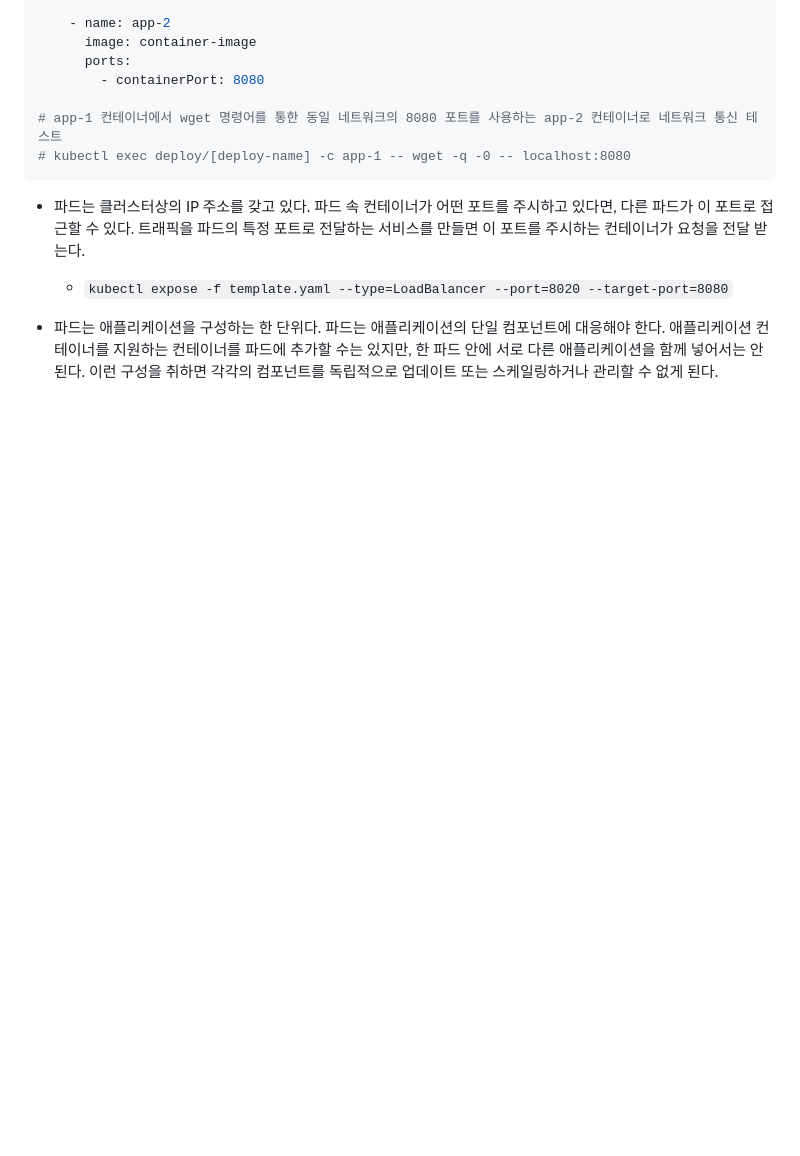
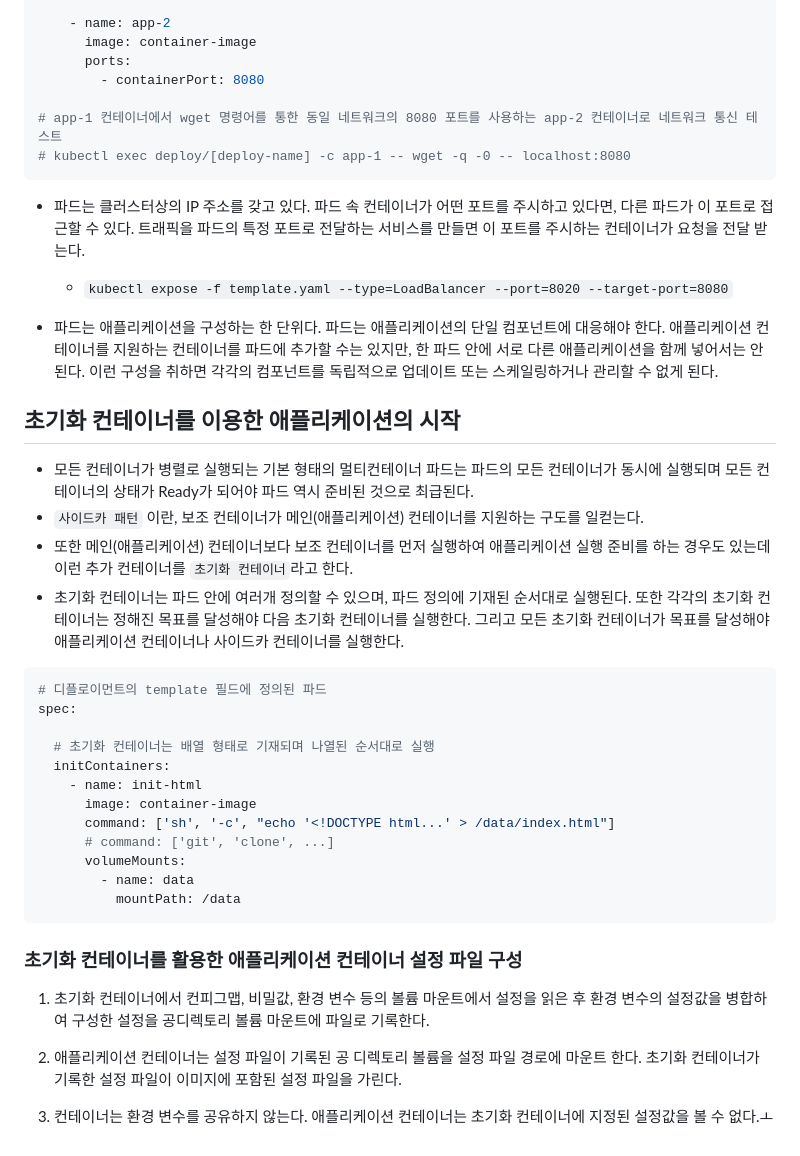
Before and after one commit to BallboyDev/k8s-project, a Markdown page: practices/temp.md, the part around the change. Rendered like a GitHub page; blank space fills up the shorter version.

```diff
--- a/practices/temp.md
+++ b/practices/temp.md
@@ -59,3 +59,33 @@ spec:
 
 
 - 파드는 애플리케이션을 구성하는 한 단위다. 파드는 애플리케이션의 단일 컴포넌트에 대응해야 한다. 애플리케이션 컨테이너를 지원하는 컨테이너를 파드에 추가할 수는 있지만, 한 파드 안에 서로 다른 애플리케이션을 함께 넣어서는 안된다. 이런 구성을 취하면 각각의 컴포넌트를 독립적으로 업데이트 또는 스케일링하거나 관리할 수 없게 된다.
+
+
+
+## 초기화 컨테이너를 이용한 애플리케이션의 시작
+- 모든 컨테이너가 병렬로 실행되는 기본 형태의 멀티컨테이너 파드는 파드의 모든 컨테이너가 동시에 실행되며 모든 컨테이너의 상태가 Ready가 되어야 파드 역시 준비된 것으로 최급된다.
+- `사이드카 패턴` 이란, 보조 컨테이너가 메인(애플리케이션) 컨테이너를 지원하는 구도를 일컫는다.
+- 또한 메인(애플리케이션) 컨테이너보다 보조 컨테이너를 먼저 실행하여 애플리케이션 실행 준비를 하는 경우도 있는데 이런 추가 컨테이너를 `초기화 컨테이너`라고 한다.
+- 초기화 컨테이너는 파드 안에 여러개 정의할 수 있으며, 파드 정의에 기재된 순서대로 실행된다. 또한 각각의 초기화 컨테이너는 정해진 목표를 달성해야 다음 초기화 컨테이너를 실행한다. 그리고 모든 초기화 컨테이너가 목표를 달성해야 애플리케이션 컨테이너나 사이드카 컨테이너를 실행한다.
+
+~~~yaml
+# 디플로이먼트의 template 필드에 정의된 파드
+spec:
+
+  # 초기화 컨테이너는 배열 형태로 기재되며 나열된 순서대로 실행
+  initContainers:
+    - name: init-html
+      image: container-image
+      command: ['sh', '-c', "echo '<!DOCTYPE html...' > /data/index.html"]
+      # command: ['git', 'clone', ...]
+      volumeMounts:
+        - name: data
+          mountPath: /data
+~~~
+
+### 초기화 컨테이너를 활용한 애플리케이션 컨테이너 설정 파일 구성
+1. 초기화 컨테이너에서 컨피그맵, 비밀값, 환경 변수 등의 볼륨 마운트에서 설정을 읽은 후 환경 변수의 설정값을 병합하여 구성한 설정을 공디렉토리 볼륨 마운트에 파일로 기록한다.
+
+1. 애플리케이션 컨테이너는 설정 파일이 기록된 공 디렉토리 볼륨을 설정 파일 경로에 마운트 한다. 초기화 컨테이너가 기록한 설정 파일이 이미지에 포함된 설정 파일을 가린다.
+
+1. 컨테이너는 환경 변수를 공유하지 않는다. 애플리케이션 컨테이너는 초기화 컨테이너에 지정된 설정값을 볼 수 없다.ㅗ
```
